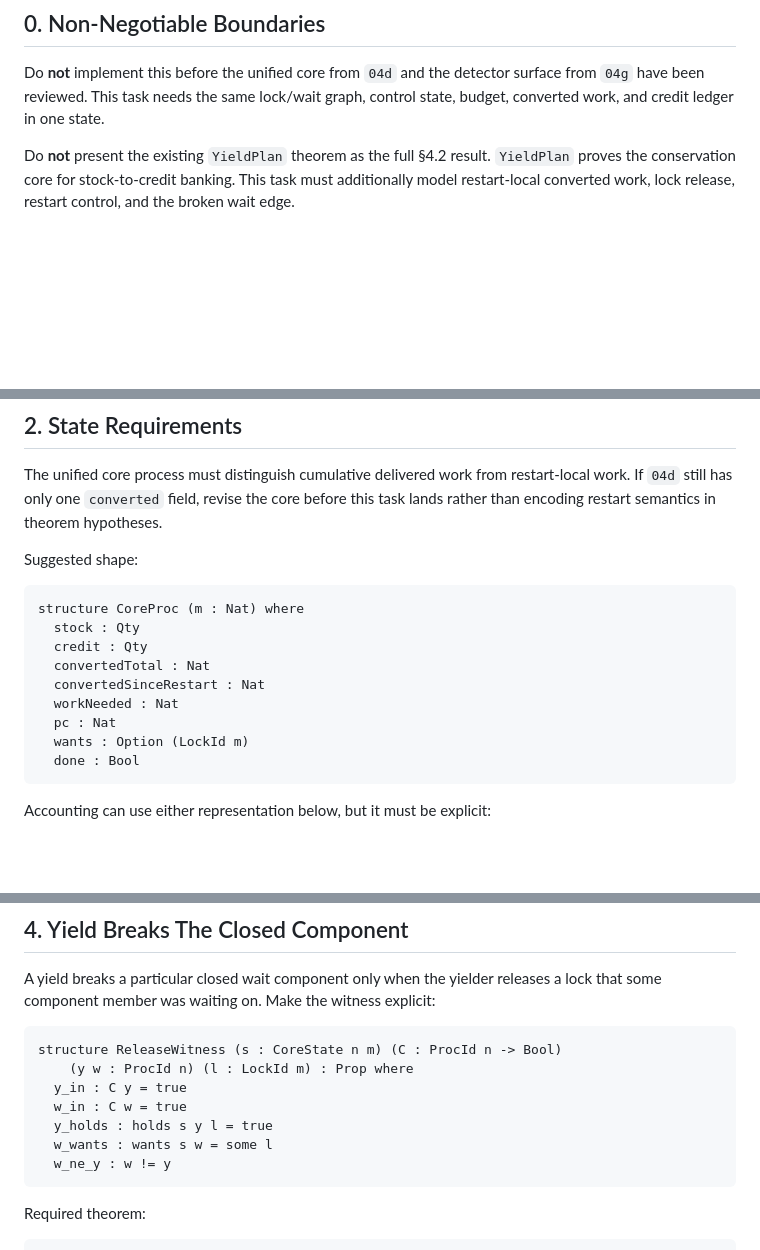
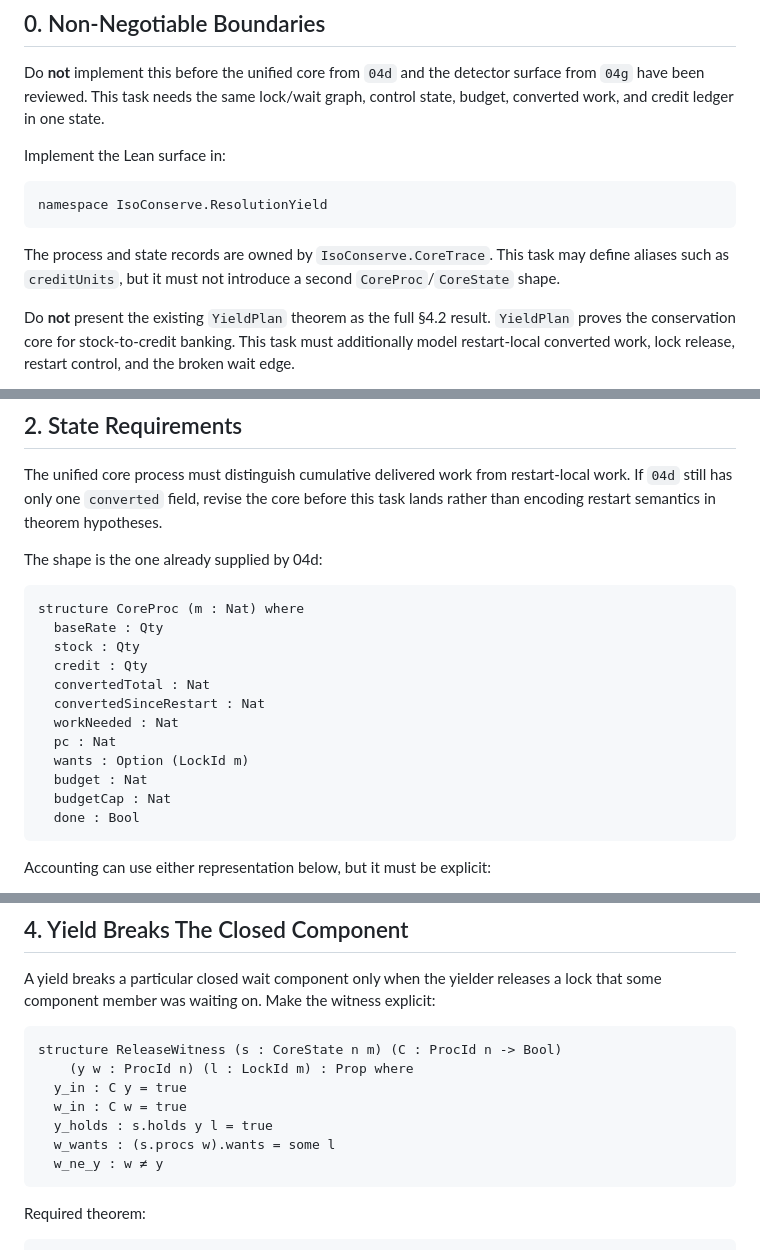
Before and after one commit to isomorphic-ai/scheduler, a Markdown page: 04h-resolution-yield-task.md, 3 parts joined by grey strips. GitHub-like rendering; blank space fills up the shorter version.

````diff
--- a/04h-resolution-yield-task.md
+++ b/04h-resolution-yield-task.md
@@ -22,6 +22,16 @@ converted-since-restart progress as credit instead of discarding it as victim lo
 Do **not** implement this before the unified core from `04d` and the detector
 surface from `04g` have been reviewed. This task needs the same lock/wait graph,
 control state, budget, converted work, and credit ledger in one state.
+
+Implement the Lean surface in:
+
+```lean
+namespace IsoConserve.ResolutionYield
+```
+
+The process and state records are owned by `IsoConserve.CoreTrace`. This task may
+define aliases such as `creditUnits`, but it must not introduce a second
+`CoreProc`/`CoreState` shape.
 
 Do **not** present the existing `YieldPlan` theorem as the full §4.2 result.
 `YieldPlan` proves the conservation core for stock-to-credit banking. This task
@@ -75,10 +85,11 @@ restart-local work. If `04d` still has only one `converted` field, revise the co
 before this task lands rather than encoding restart semantics in theorem
 hypotheses.
 
-Suggested shape:
+The shape is the one already supplied by 04d:
 
 ```lean
 structure CoreProc (m : Nat) where
+  baseRate : Qty
   stock : Qty
   credit : Qty
   convertedTotal : Nat
@@ -86,6 +97,8 @@ structure CoreProc (m : Nat) where
   workNeeded : Nat
   pc : Nat
   wants : Option (LockId m)
+  budget : Nat
+  budgetCap : Nat
   done : Bool
 ```
 
@@ -151,9 +170,9 @@ structure ReleaseWitness (s : CoreState n m) (C : ProcId n -> Bool)
     (y w : ProcId n) (l : LockId m) : Prop where
   y_in : C y = true
   w_in : C w = true
-  y_holds : holds s y l = true
-  w_wants : wants s w = some l
-  w_ne_y : w != y
+  y_holds : s.holds y l = true
+  w_wants : (s.procs w).wants = some l
+  w_ne_y : w ≠ y
 ```
 
 Required theorem:
````
Also changed, not shown: other parts of 04h-resolution-yield-task.md (+27 -8 lines).
